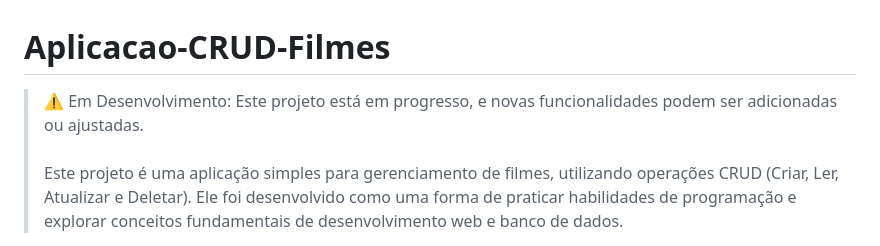
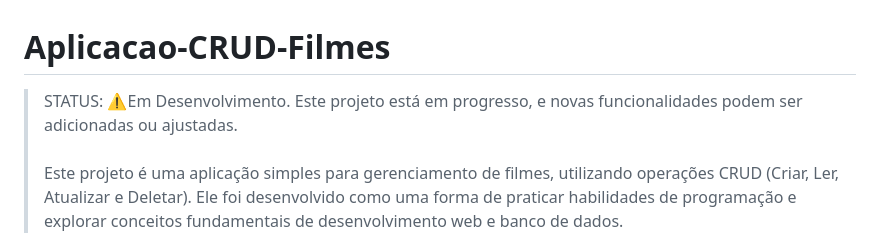
Before and after one commit to VictorHugo-7/Aplicacao-CRUD-Filmes, a Markdown page: README.md, the part around the change. Rendered like a GitHub page.

```diff
--- a/README.md
+++ b/README.md
@@ -1,5 +1,5 @@
 # Aplicacao-CRUD-Filmes
-> ⚠️ Em Desenvolvimento: Este projeto está em progresso, e novas funcionalidades podem ser adicionadas ou ajustadas.
+> STATUS: ⚠️Em Desenvolvimento. Este projeto está em progresso, e novas funcionalidades podem ser adicionadas ou ajustadas.
 > <br><br>
 > Este projeto é uma aplicação simples para gerenciamento de filmes, utilizando operações CRUD (Criar, Ler, Atualizar e Deletar). Ele foi desenvolvido como uma forma de praticar habilidades de programação e explorar conceitos fundamentais de desenvolvimento web e banco de dados.
 
```
